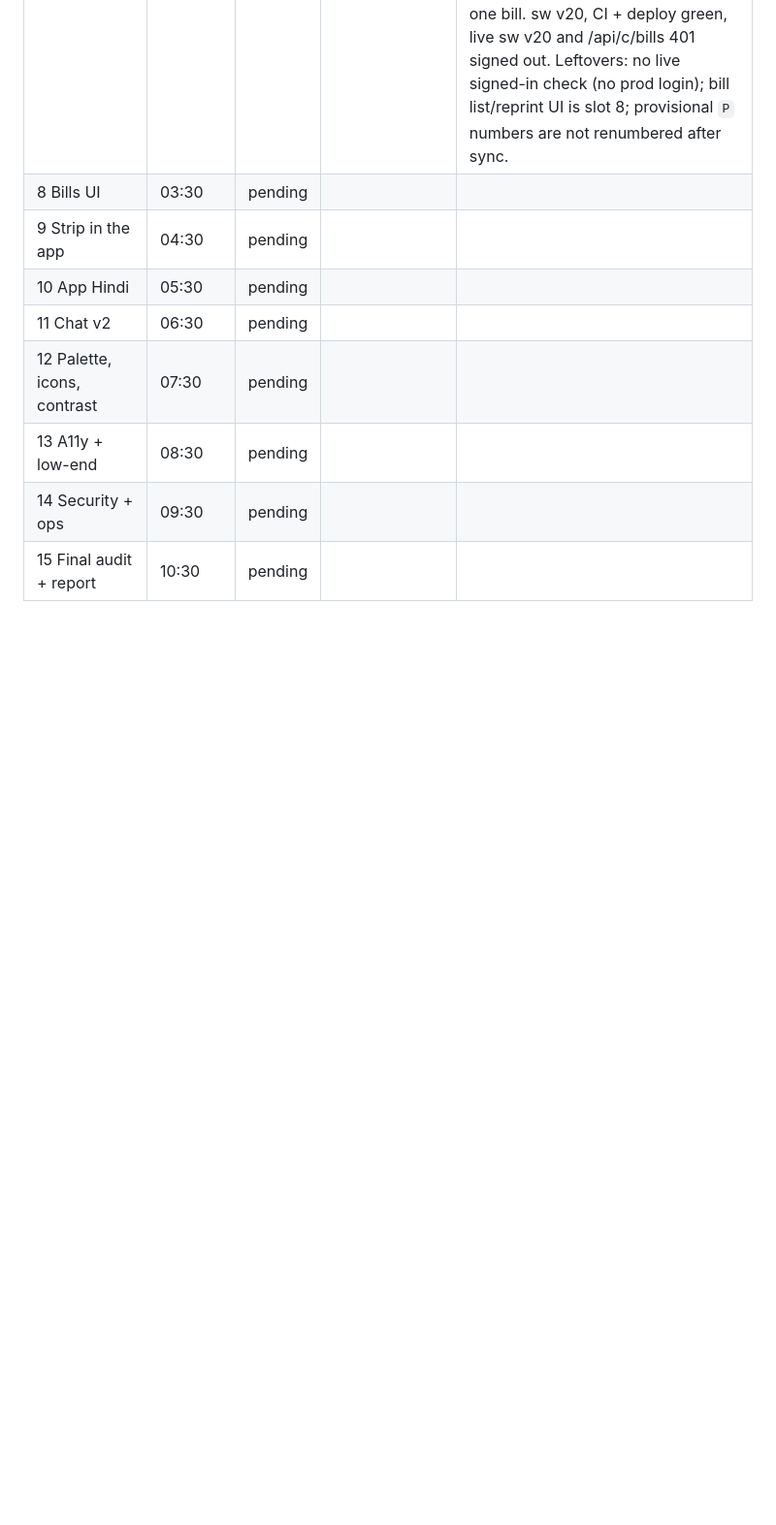
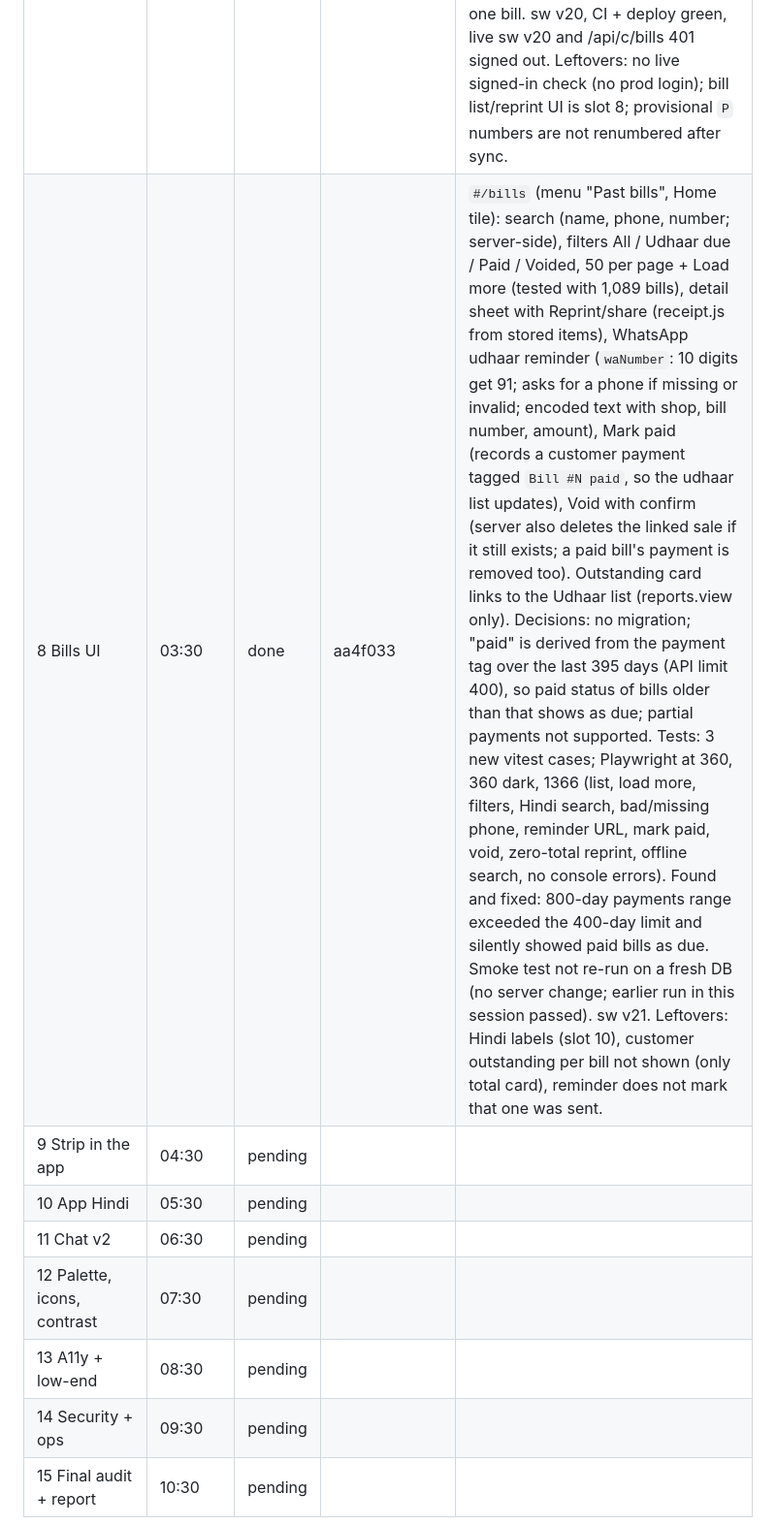
Before and after one commit to adil9170/DailyKhata, a Markdown page: docs/OVERNIGHT.md, the part around the change. Shown at 97% size. GitHub-like rendering; blank space fills up the shorter version.

Commit message:
Ledger: slot 8 done
Co-Authored-By: Claude Sonnet 5.5 <noreply@anthropic.com>
Claude-Session: https://claude.ai/code/session_01LxKMTQJ4c4r9J3TbGVKNKYj

```diff
--- a/docs/OVERNIGHT.md
+++ b/docs/OVERNIGHT.md
@@ -79,7 +79,7 @@ Real shopkeeper testing (10 real notes and a real bill photo through the live AI
 | 5 SEO + sharing + www redirect | 00:30 | done | ddc6228 | og.png 97 KB (1200x630), twitter card, robots, sitemap (hreflang), JSON-LD SoftwareApplication + FAQPage (test-matched to visible FAQ), generated `/hi/` (`/hi` 307s to `/hi/`; always opens Hindi), www to apex 301 in `src/index.ts` (unit-tested). Live checks pass. Limits: Worker runs first only for `/api/*`, so the redirect covers www API calls only; www pages need the owner to add `www.jakcrew.com` as a custom domain or a Cloudflare redirect rule (owner list). Hindi og:image:alt stays English. |
 | 6 Performance | 01:30 | done | 29ce58f | Landing first load (Slow 4G, 4x CPU, 390px, local) 403 KB -> 268 KB incl. one lazy image (237 KB without); FCP/LCP ~1.0-1.2 s; CLS 0.02 (target <0.05 already met). Cause: Devanagari faces (124+50+45 KB) fetched on the English page; now 16-26 KB landing-only subsets (`scripts/subset-landing-fonts.py`, full faces remain the fallback), Palanquin Devanagari no longer claims the rupee sign (no glyph there). /landing/* and og.png cache headers. Offline reload of / and /hi/ verified. sw v19. Not done: app shell after login not profiled, size-adjust fallback fonts, JS defer (already module). |
 | 7 Bills server | 02:30 | done | 2abe455 | Migration 0004_bills (bills, bill_counters, sync triggers; tested fresh and on a populated DB: existing rows intact). `/api/c/bills`: idempotent create by client_id, list/search (q name/phone/number, dates, customer, voided, limit/offset), get, void (also deletes the linked sale if it still exists; needs entries.delete), atomic `/bills/reserve {n, after}` (n capped at 100; `after` lifts the counter above numbers the old per-device counter already used). Number clash on create gets the next server number instead of failing a sale. Bills in SYNC_TABLES, backup, store.js (IndexedDB v2) and localapi.js; offline numbering uses the reserved block (20, topped up in the background), then a unique per-device series `P<4 chars>`. bill.js saves bill + linked sale, voids the bill if the sale fails. Tests: test/bills.test.ts, 20+ smoke checks (race, retry, conflict, search, void, isolation, staff perms); Playwright (360 px): online numbers, offline provisional series, double-tap makes one bill. sw v20, CI + deploy green, live sw v20 and /api/c/bills 401 signed out. Leftovers: no live signed-in check (no prod login); bill list/reprint UI is slot 8; provisional `P` numbers are not renumbered after sync. |
-| 8 Bills UI | 03:30 | pending | | |
+| 8 Bills UI | 03:30 | done | aa4f033 | `#/bills` (menu "Past bills", Home tile): search (name, phone, number; server-side), filters All / Udhaar due / Paid / Voided, 50 per page + Load more (tested with 1,089 bills), detail sheet with Reprint/share (receipt.js from stored items), WhatsApp udhaar reminder (`waNumber`: 10 digits get 91; asks for a phone if missing or invalid; encoded text with shop, bill number, amount), Mark paid (records a customer payment tagged `Bill #N paid`, so the udhaar list updates), Void with confirm (server also deletes the linked sale if it still exists; a paid bill's payment is removed too). Outstanding card links to the Udhaar list (reports.view only). Decisions: no migration; "paid" is derived from the payment tag over the last 395 days (API limit 400), so paid status of bills older than that shows as due; partial payments not supported. Tests: 3 new vitest cases; Playwright at 360, 360 dark, 1366 (list, load more, filters, Hindi search, bad/missing phone, reminder URL, mark paid, void, zero-total reprint, offline search, no console errors). Found and fixed: 800-day payments range exceeded the 400-day limit and silently showed paid bills as due. Smoke test not re-run on a fresh DB (no server change; earlier run in this session passed). sw v21. Leftovers: Hindi labels (slot 10), customer outstanding per bill not shown (only total card), reminder does not mark that one was sent. |
 | 9 Strip in the app | 04:30 | pending | | |
 | 10 App Hindi | 05:30 | pending | | |
 | 11 Chat v2 | 06:30 | pending | | |
```
Also changed, not shown: PROGRESS.md (+1 -0 lines).
